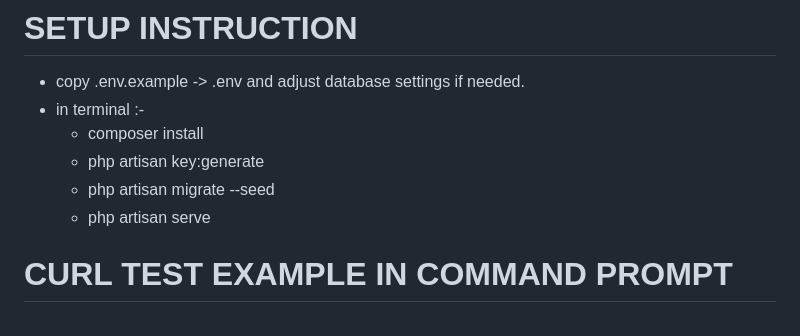
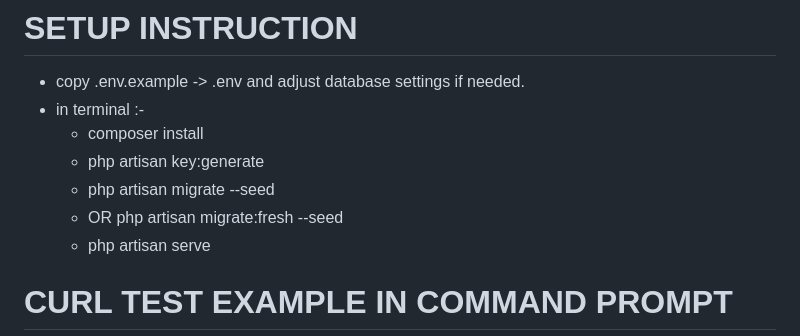
Before and after one commit to AdeebAbdullah/RBAC-System, a Markdown page: README.md, the part around the change. GitHub-like rendering.

```diff
--- a/README.md
+++ b/README.md
@@ -28,6 +28,7 @@ This project was created by Muhammad Adeeb Bin Abdullah.
     - composer install
     - php artisan key:generate
     - php artisan migrate --seed
+    - OR php artisan migrate:fresh --seed
     - php artisan serve
 
 # CURL TEST EXAMPLE IN COMMAND PROMPT
```
